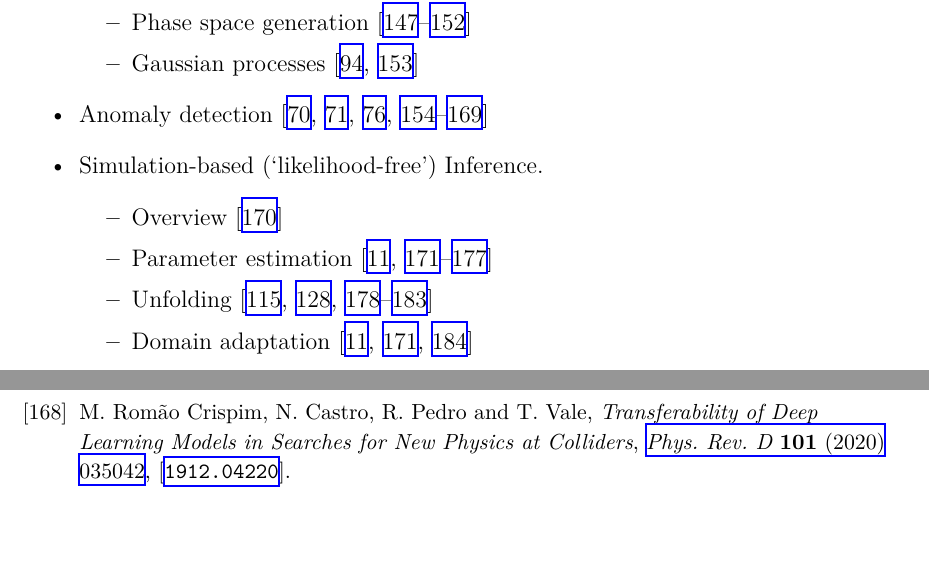
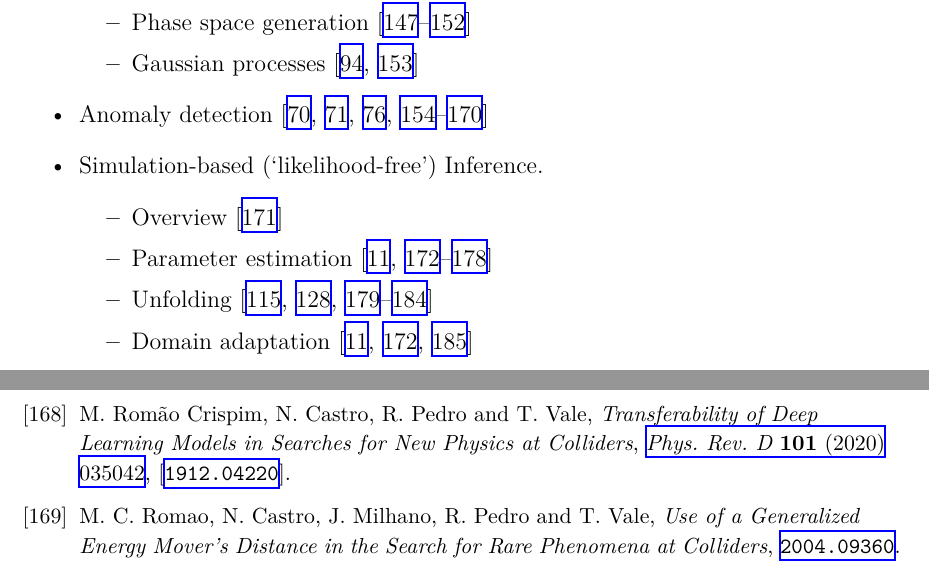
Before and after one commit to iml-wg/HEPML-LivingReview, a LaTeX document (HEPML.tex, which reads HEPML.bib): two parts of pages 3 and 15 of 17, joined at a grey line, cut so that both start at the same text, the shorter picture padded with empty space. Compiled offline with XeLaTeX.

Commit message:
chore: Migrate all of HEPML-Resources BibTeX file (#20)
* Migrate HEPML-Resources BibTeX file
* Remove trailing whitespace

```diff
--- a/HEPML.bib
+++ b/HEPML.bib
@@ -71,3 +79,6 @@
+    month = "4",
+    primaryClass = "hep-ph",
+    title = "{Use of a Generalized Energy Mover's Distance in the Search for Rare Phenomena at Colliders}",
     year = "2020"
 }
 
--- a/HEPML.tex
+++ b/HEPML.tex
@@ -97,14 +97,14 @@ The purpose of this note is to collect references for modern machine learning as
 		\item Phase space generation~\cite{Bendavid:2017zhk,Bothmann:2020ywa,Gao:2020zvv,Gao:2020vdv,Klimek:2018mza,Carrazza:2020rdn}
 		\item Gaussian processes~\cite{Frate:2017mai,Bertone:2016mdy}
 	\end{itemize}
-\item Anomaly detection~\cite{DAgnolo:2018cun,Collins:2018epr,Collins:2019jip,DAgnolo:2019vbw,Farina:2018fyg,Heimel:2018mkt,Roy:2019jae,Cerri:2018anq,Blance:2019ibf,Hajer:2018kqm,DeSimone:2018efk,Mullin:2019mmh,1809.02977,Dillon:2019cqt,Andreassen:2020nkr,Aguilar-Saavedra:2017rzt,Romao:2019dvs,knapp2020adversarially,collaboration2020dijet}
+\item Anomaly detection~\cite{DAgnolo:2018cun,Collins:2018epr,Collins:2019jip,DAgnolo:2019vbw,Farina:2018fyg,Heimel:2018mkt,Roy:2019jae,Cerri:2018anq,Blance:2019ibf,Hajer:2018kqm,DeSimone:2018efk,Mullin:2019mmh,1809.02977,Dillon:2019cqt,Andreassen:2020nkr,Aguilar-Saavedra:2017rzt,Romao:2019dvs,Romao:2020ojy,knapp2020adversarially,collaboration2020dijet}
 \item Simulation-based (`likelihood-free') Inference.
 	\begin{itemize}
 		\item Overview~\cite{Cranmer:2019eaq}
 		\item Parameter estimation~\cite{Andreassen:2019nnm,Stoye:2018ovl,Hollingsworth:2020kjg,Brehmer:2018kdj,Brehmer:2018eca,Brehmer:2019xox,Brehmer:2018hga,Cranmer:2015bka}
 		\item Unfolding~\cite{Andreassen:2019cjw,Datta:2018mwd,Bellagente:2019uyp,Gagunashvili:2010zw,Glazov:2017vni,Martschei:2012pr,Lindemann:1995ut,Zech2003BinningFreeUB}
 		\item Domain adaptation~\cite{Rogozhnikov:2016bdp,Andreassen:2019nnm,Cranmer:2015bka}
-		\item BSM~\cite{Andreassen:2020nkr,Hollingsworth:2020kjg,Brehmer:2018kdj,Brehmer:2018eca,Brehmer:2018hga,Brehmer:2019xox}
+		\item BSM~\cite{Andreassen:2020nkr,Hollingsworth:2020kjg,Brehmer:2018kdj,Brehmer:2018eca,Brehmer:2018hga,Brehmer:2019xox,Romao:2020ojy}
 	\end{itemize}
 \item Uncertainty Quantification.
 	\begin{itemize}
```
Also changed, not shown: README.md, HEPML.bib (8 more changed lines).
